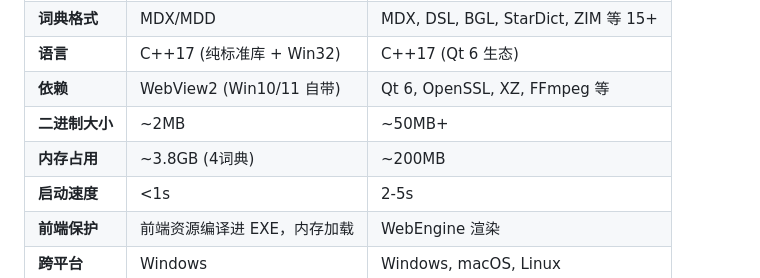
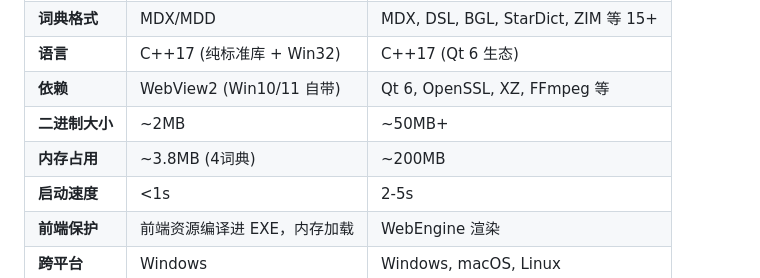
Before and after one commit to Emsoro/GoldenDict-Lite, a Markdown page: README.md, the part around the change. GitHub-like rendering.

Commit message:
docs: fix memory usage to 3.8MB

```diff
--- a/README.md
+++ b/README.md
@@ -71,7 +71,7 @@
 | **语言** | C++17 (纯标准库 + Win32) | C++17 (Qt 6 生态) |
 | **依赖** | WebView2 (Win10/11 自带) | Qt 6, OpenSSL, XZ, FFmpeg 等 |
 | **二进制大小** | ~2MB | ~50MB+ |
-| **内存占用** | ~3.8GB (4词典) | ~200MB |
+| **内存占用** | ~3.8MB (4词典) | ~200MB |
 | **启动速度** | <1s | 2-5s |
 | **前端保护** | 前端资源编译进 EXE，内存加载 | WebEngine 渲染 |
 | **跨平台** | Windows | Windows, macOS, Linux |
```
